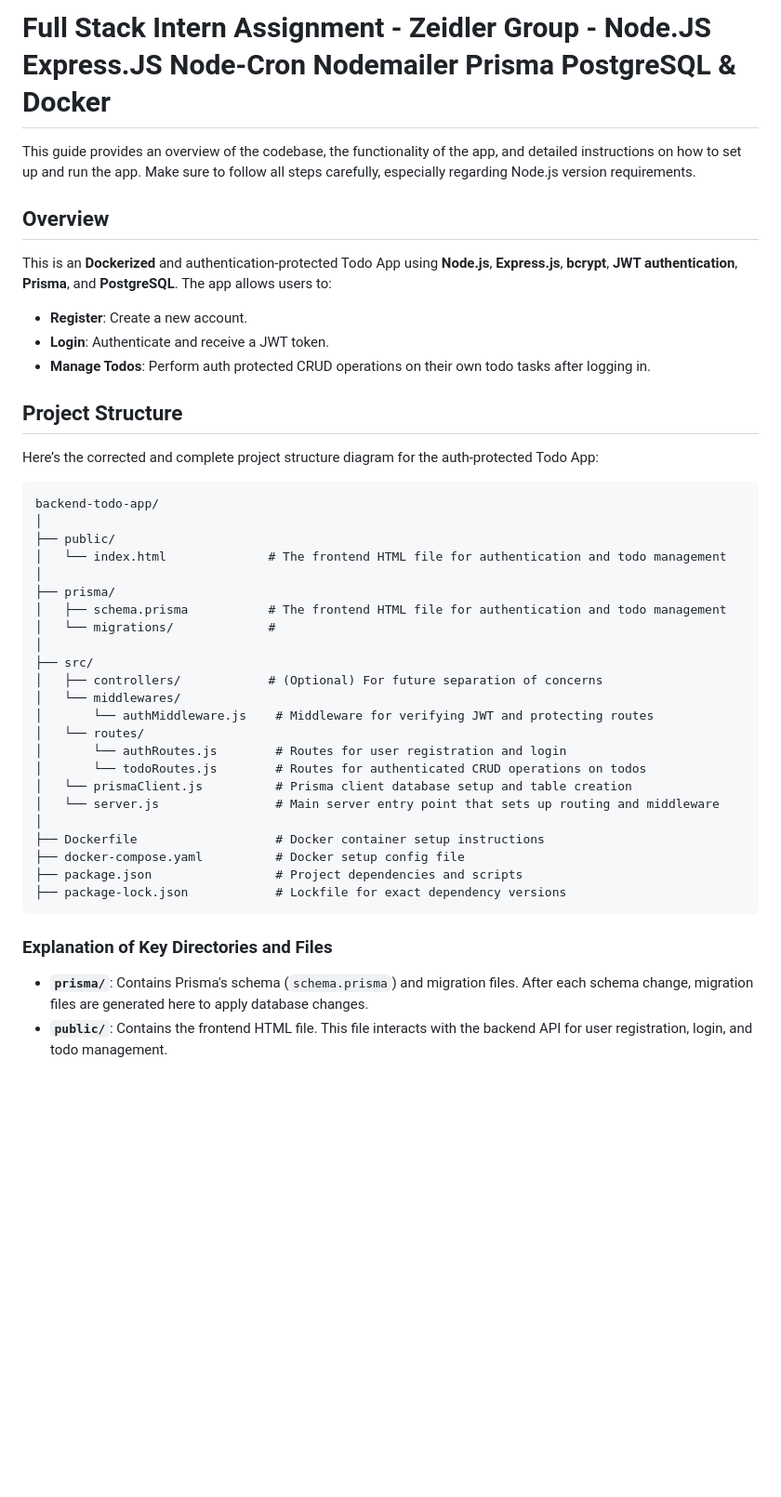
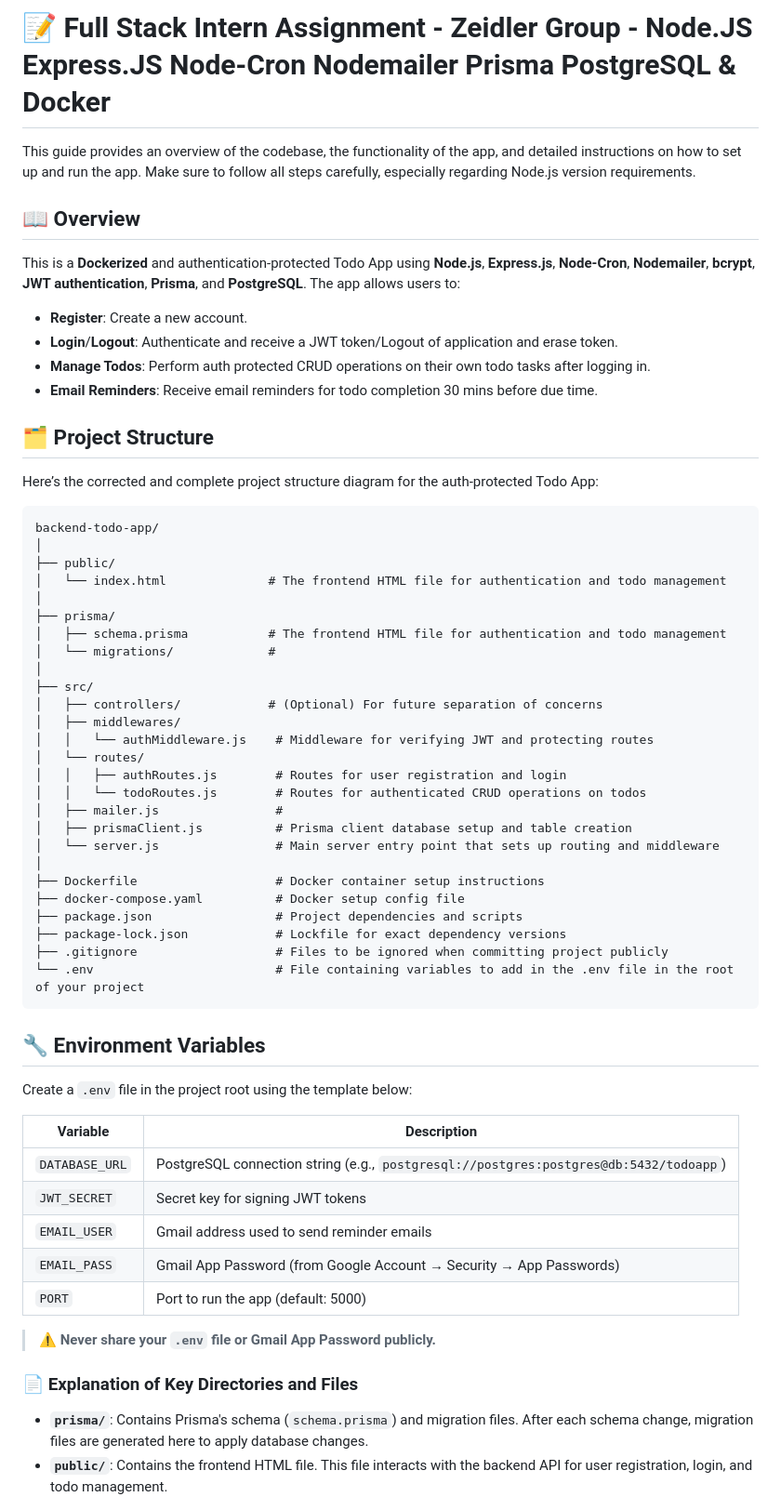
Before and after one commit to pratikk0501/todo-app-with-email-reminders, a Markdown page: README.md, the part around the change printed below. Shown: that part at 93% size. Rendered like a GitHub page; blank space fills up the shorter version.

````diff
--- a/README.md
+++ b/README.md
@@ -1,16 +1,17 @@
-# Full Stack Intern Assignment - Zeidler Group - Node.JS Express.JS Node-Cron Nodemailer Prisma PostgreSQL & Docker
+# 📝 Full Stack Intern Assignment - Zeidler Group - Node.JS Express.JS Node-Cron Nodemailer Prisma PostgreSQL & Docker
 
 This guide provides an overview of the codebase, the functionality of the app, and detailed instructions on how to set up and run the app. Make sure to follow all steps carefully, especially regarding Node.js version requirements.
 
-## Overview
+## 📖 Overview
 
-This is an **Dockerized** and authentication-protected Todo App using **Node.js**, **Express.js**, **bcrypt**, **JWT authentication**, **Prisma**, and **PostgreSQL**. The app allows users to:
+This is a **Dockerized** and authentication-protected Todo App using **Node.js**, **Express.js**, **Node-Cron**, **Nodemailer**, **bcrypt**, **JWT authentication**, **Prisma**, and **PostgreSQL**. The app allows users to:
 
 - **Register**: Create a new account.
-- **Login**: Authenticate and receive a JWT token.
+- **Login**/**Logout**: Authenticate and receive a JWT token/Logout of application and erase token.
 - **Manage Todos**: Perform auth protected CRUD operations on their own todo tasks after logging in.
+- **Email Reminders**: Receive email reminders for todo completion 30 mins before due time.
 
-## Project Structure
+## 🗂️ Project Structure
 
 Here’s the corrected and complete project structure diagram for the auth-protected Todo App:
 
@@ -26,21 +27,38 @@ backend-todo-app/
 │
 ├── src/
 │   ├── controllers/            # (Optional) For future separation of concerns
-│   └── middlewares/
-│       └── authMiddleware.js    # Middleware for verifying JWT and protecting routes
+│   ├── middlewares/
+│   │   └── authMiddleware.js    # Middleware for verifying JWT and protecting routes
 │   └── routes/
-│       └── authRoutes.js        # Routes for user registration and login
-│       └── todoRoutes.js        # Routes for authenticated CRUD operations on todos
-│   └── prismaClient.js          # Prisma client database setup and table creation
+│   │   ├── authRoutes.js        # Routes for user registration and login
+│   │   └── todoRoutes.js        # Routes for authenticated CRUD operations on todos
+│   ├── mailer.js                #
+│   ├── prismaClient.js          # Prisma client database setup and table creation
 │   └── server.js                # Main server entry point that sets up routing and middleware
 │
 ├── Dockerfile                   # Docker container setup instructions
 ├── docker-compose.yaml          # Docker setup config file
 ├── package.json                 # Project dependencies and scripts
 ├── package-lock.json            # Lockfile for exact dependency versions
+├── .gitignore                   # Files to be ignored when committing project publicly
+└── .env                         # File containing variables to add in the .env file in the root of your project
 ```
 
-### Explanation of Key Directories and Files
+## 🔧 Environment Variables
+
+Create a `.env` file in the project root using the template below:
+
+| Variable | Description |
+|-----------|-------------|
+| `DATABASE_URL` | PostgreSQL connection string (e.g., `postgresql://postgres:postgres@db:5432/todoapp`) |
+| `JWT_SECRET` | Secret key for signing JWT tokens |
+| `EMAIL_USER` | Gmail address used to send reminder emails |
+| `EMAIL_PASS` | Gmail App Password (from Google Account → Security → App Passwords) |
+| `PORT` | Port to run the app (default: 5000) |
+
+> ⚠️ **Never share your `.env` file or Gmail App Password publicly.**
+
+### 📄 Explanation of Key Directories and Files
 
 - **`prisma/`**: Contains Prisma's schema (`schema.prisma`) and migration files. After each schema change, migration files are generated here to apply database changes.
 - **`public/`**: Contains the frontend HTML file. This file interacts with the backend API for user registration, login, and todo management.
````
Also changed, not shown: other parts of README.md (+8 -28 lines).
